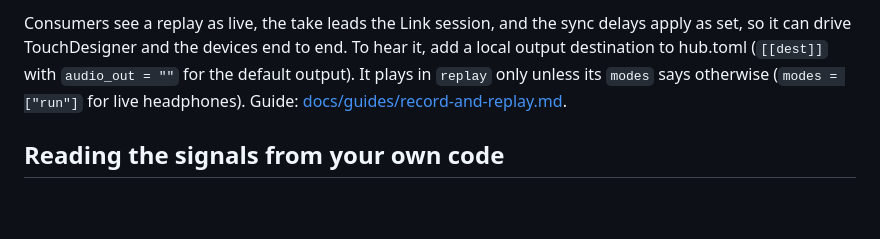
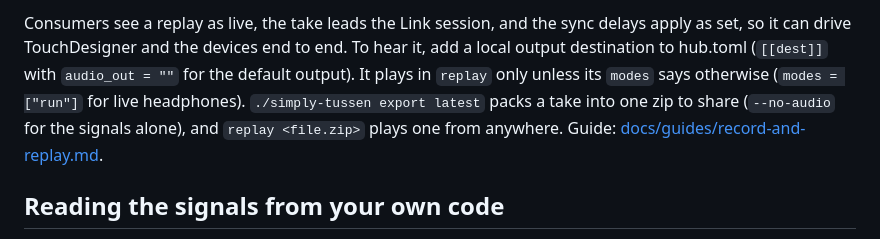
Before and after one commit to poucet/tussen, a Markdown page: README.md, the part around the change. GitHub-like rendering; blank space fills up the shorter version.

Commit message:
docs: sharing a take — export/import/replay a zip in the guide, README and changelog

```diff
--- a/README.md
+++ b/README.md
@@ -155,7 +155,9 @@ sync delays apply as set, so it can drive TouchDesigner and the devices
 end to end. To hear it, add a local output destination to hub.toml
 (`[[dest]]` with `audio_out = ""` for the default output). It plays in
 `replay` only unless its `modes` says otherwise (`modes = ["run"]` for
-live headphones).
+live headphones). `./simply-tussen export latest` packs a take into one
+zip to share (`--no-audio` for the signals alone), and
+`replay <file.zip>` plays one from anywhere.
 Guide: [docs/guides/record-and-replay.md](docs/guides/record-and-replay.md).
 
 ## Reading the signals from your own code
```
Also changed, not shown: CHANGELOG.md (+18 -0 lines), docs/guides/record-and-replay.md (+35 -3 lines).
